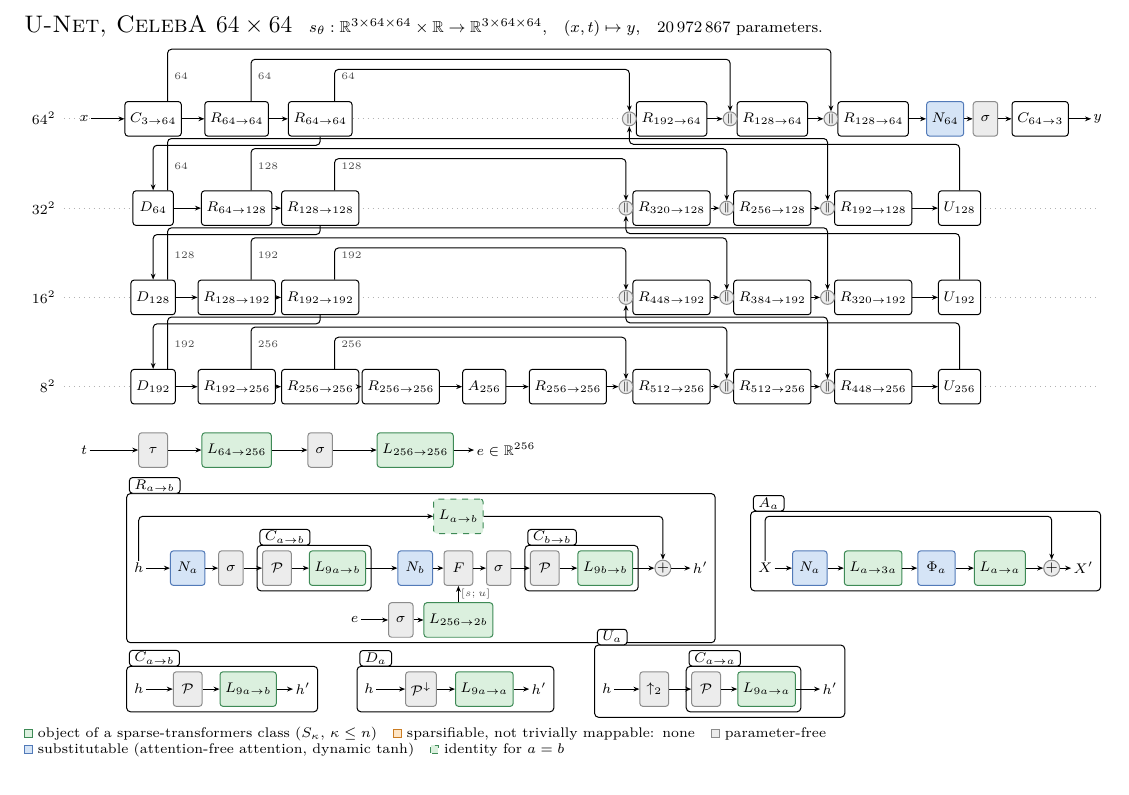
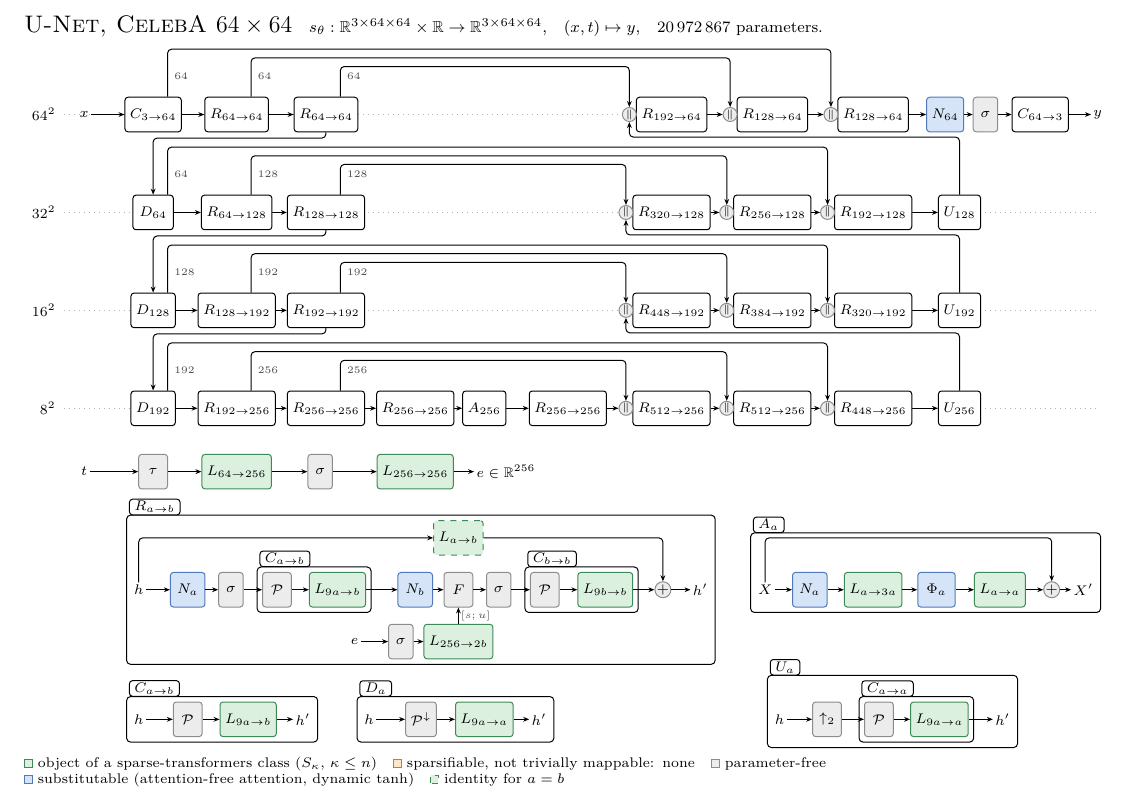
Before and after one commit to conancarrow-ai/SchrodingerDistillation, a LaTeX document (report/unet_celeba.tex): part of the page, cut so that both start at the same text. Compiled offline with pdfLaTeX.

Commit message:
Model card: clear the skip-arc band, separate the opened frames
Co-Authored-By: Claude Fable 5.1 <noreply@anthropic.com>

```diff
--- a/report/unet_celeba.tex
+++ b/report/unet_celeba.tex
@@ -48,43 +48,43 @@ $s_\theta:\R^{3\times64\times64}\times\R\to\R^{3\times64\times64}$,\quad $(x,t)\
   lanelab/.style={font=\scriptsize, inner sep=1pt},
   tensor/.style={font=\scriptsize, inner sep=1pt}]
   % lanes: spatial size of the feature map
-  \foreach \y/\t in {1.86/$64^2$, 1.24/$32^2$, 0.62/$16^2$, 0/$8^2$} {
+  \foreach \y/\t in {2.04/$64^2$, 1.36/$32^2$, 0.68/$16^2$, 0/$8^2$} {
     \draw[lane, dotted, line width=0.4pt] (-0.02,\y) -- (7.15,\y);
     \node[lanelab, anchor=east] at (-0.06,\y) {\t};
   }
   % lane 64^2
-  \node[tensor] (x) at (0.12,1.86) {$x$};
-  \node[comp] (s0) at (0.6,1.86) {$C_{3\to64}$};
-  \node[comp] (e1a) at (1.18,1.86) {$R_{64\to64}$};
-  \node[comp] (e1b) at (1.76,1.86) {$R_{64\to64}$};
-  \node[comp] (g1a) at (4.2,1.86) {$R_{192\to64}$};
-  \node[comp] (g1b) at (4.9,1.86) {$R_{128\to64}$};
-  \node[comp] (g1c) at (5.6,1.86) {$R_{128\to64}$};
-  \node[sub, minimum width=0.24in] (hn) at (6.1,1.86) {$N_{64}$};
-  \node[free, minimum width=0.17in] (hs) at (6.38,1.86) {$\sigma$};
-  \node[comp] (hc) at (6.76,1.86) {$C_{64\to3}$};
-  \node[tensor] (y) at (7.16,1.86) {$y$};
+  \node[tensor] (x) at (0.12,2.04) {$x$};
+  \node[comp] (s0) at (0.6,2.04) {$C_{3\to64}$};
+  \node[comp] (e1a) at (1.18,2.04) {$R_{64\to64}$};
+  \node[comp] (e1b) at (1.8,2.04) {$R_{64\to64}$};
+  \node[comp] (g1a) at (4.2,2.04) {$R_{192\to64}$};
+  \node[comp] (g1b) at (4.9,2.04) {$R_{128\to64}$};
+  \node[comp] (g1c) at (5.6,2.04) {$R_{128\to64}$};
+  \node[sub, minimum width=0.24in] (hn) at (6.1,2.04) {$N_{64}$};
+  \node[free, minimum width=0.17in] (hs) at (6.38,2.04) {$\sigma$};
+  \node[comp] (hc) at (6.76,2.04) {$C_{64\to3}$};
+  \node[tensor] (y) at (7.16,2.04) {$y$};
   % lane 32^2
-  \node[comp] (d2) at (0.6,1.24) {$D_{64}$};
-  \node[comp] (e2a) at (1.18,1.24) {$R_{64\to128}$};
-  \node[comp] (e2b) at (1.76,1.24) {$R_{128\to128}$};
-  \node[comp] (g2a) at (4.2,1.24) {$R_{320\to128}$};
-  \node[comp] (g2b) at (4.9,1.24) {$R_{256\to128}$};
-  \node[comp] (g2c) at (5.6,1.24) {$R_{192\to128}$};
-  \node[comp] (u2) at (6.2,1.24) {$U_{128}$};
+  \node[comp] (d2) at (0.6,1.36) {$D_{64}$};
+  \node[comp] (e2a) at (1.18,1.36) {$R_{64\to128}$};
+  \node[comp] (e2b) at (1.8,1.36) {$R_{128\to128}$};
+  \node[comp] (g2a) at (4.2,1.36) {$R_{320\to128}$};
+  \node[comp] (g2b) at (4.9,1.36) {$R_{256\to128}$};
+  \node[comp] (g2c) at (5.6,1.36) {$R_{192\to128}$};
+  \node[comp] (u2) at (6.2,1.36) {$U_{128}$};
   % lane 16^2
-  \node[comp] (d3) at (0.6,0.62) {$D_{128}$};
-  \node[comp] (e3a) at (1.18,0.62) {$R_{128\to192}$};
-  \node[comp] (e3b) at (1.76,0.62) {$R_{192\to192}$};
-  \node[comp] (g3a) at (4.2,0.62) {$R_{448\to192}$};
-  \node[comp] (g3b) at (4.9,0.62) {$R_{384\to192}$};
-  \node[comp] (g3c) at (5.6,0.62) {$R_{320\to192}$};
-  \node[comp] (u3) at (6.2,0.62) {$U_{192}$};
+  \node[comp] (d3) at (0.6,0.68) {$D_{128}$};
+  \node[comp] (e3a) at (1.18,0.68) {$R_{128\to192}$};
+  \node[comp] (e3b) at (1.8,0.68) {$R_{192\to192}$};
+  \node[comp] (g3a) at (4.2,0.68) {$R_{448\to192}$};
+  \node[comp] (g3b) at (4.9,0.68) {$R_{384\to192}$};
+  \node[comp] (g3c) at (5.6,0.68) {$R_{320\to192}$};
+  \node[comp] (u3) at (6.2,0.68) {$U_{192}$};
   % lane 8^2
   \node[comp] (d4) at (0.6,0) {$D_{192}$};
   \node[comp] (e4a) at (1.18,0) {$R_{192\to256}$};
-  \node[comp] (e4b) at (1.76,0) {$R_{256\to256}$};
-  \node[comp] (m1) at (2.32,0) {$R_{256\to256}$};
+  \node[comp] (e4b) at (1.8,0) {$R_{256\to256}$};
+  \node[comp] (m1) at (2.42,0) {$R_{256\to256}$};
   \node[comp] (m2) at (2.9,0) {$A_{256}$};
   \node[comp] (m3) at (3.48,0) {$R_{256\to256}$};
   \node[comp] (g4a) at (4.2,0) {$R_{512\to256}$};
@@ -101,22 +101,22 @@ $s_\theta:\R^{3\times64\times64}\times\R\to\R^{3\times64\times64}$,\quad $(x,t)\
   \draw[->] (g1c) -- (hn); \draw[->] (hn) -- (hs); \draw[->] (hs) -- (hc); \draw[->] (hc) -- (y);
   \draw[->] (e4b) -- (m1); \draw[->] (m1) -- (m2); \draw[->] (m2) -- (m3); \draw[->] (m3) -- (c4a);
   % resolution changes
-  \draw[->, rounded corners=2pt] (e1b.south) -- ++(0,-0.06) -| (d2.north);
-  \draw[->, rounded corners=2pt] (e2b.south) -- ++(0,-0.06) -| (d3.north);
-  \draw[->, rounded corners=2pt] (e3b.south) -- ++(0,-0.06) -| (d4.north);
-  \draw[->, rounded corners=2pt] (u4.north) -- ++(0,0.32) -| (c3a.south);
-  \draw[->, rounded corners=2pt] (u3.north) -- ++(0,0.32) -| (c2a.south);
-  \draw[->, rounded corners=2pt] (u2.north) -- ++(0,0.32) -| (c1a.south);
+  \draw[->, rounded corners=2pt] (e1b.south) -- ++(0,-0.04) -| (d2.north);
+  \draw[->, rounded corners=2pt] (e2b.south) -- ++(0,-0.04) -| (d3.north);
+  \draw[->, rounded corners=2pt] (e3b.south) -- ++(0,-0.04) -| (d4.north);
+  \draw[->, rounded corners=2pt] (u4.north) -- ++(0,0.40) -| (c3a.south);
+  \draw[->, rounded corners=2pt] (u3.north) -- ++(0,0.40) -| (c2a.south);
+  \draw[->, rounded corners=2pt] (u2.north) -- ++(0,0.40) -| (c1a.south);
   % skips: nested arcs from the encoder outputs to the concatenation nodes
   \foreach \l/\src/\n in {1/s0/64, 2/d2/64, 3/d3/128, 4/d4/192} {
-    \draw[->, rounded corners=2pt] ($(\src.north)+(0.1,0)$) -- ++(0,0.36) -| (c\l c.north);
-    \node[lab, anchor=west] at ($(\src.north)+(0.13,0.17)$) {\n};
+    \draw[->, rounded corners=2pt] ($(\src.north)+(0.1,0)$) -- ++(0,0.33) -| (c\l c.north);
+    \node[lab, anchor=west] at ($(\src.north)+(0.13,0.14)$) {\n};
   }
   \foreach \l/\n in {1/64, 2/128, 3/192, 4/256} {
-    \draw[->, rounded corners=2pt] ($(e\l a.north)+(0.1,0)$) -- ++(0,0.29) -| (c\l b.north);
-    \node[lab, anchor=west] at ($(e\l a.north)+(0.13,0.17)$) {\n};
-    \draw[->, rounded corners=2pt] ($(e\l b.north)+(0.1,0)$) -- ++(0,0.22) -| (c\l a.north);
-    \node[lab, anchor=west] at ($(e\l b.north)+(0.13,0.17)$) {\n};
+    \draw[->, rounded corners=2pt] ($(e\l a.north)+(0.1,0)$) -- ++(0,0.27) -| (c\l b.north);
+    \node[lab, anchor=west] at ($(e\l a.north)+(0.13,0.14)$) {\n};
+    \draw[->, rounded corners=2pt] ($(e\l b.north)+(0.1,0)$) -- ++(0,0.21) -| (c\l a.north);
+    \node[lab, anchor=west] at ($(e\l b.north)+(0.13,0.14)$) {\n};
   }
   % time embedding
   \node[tensor] (t) at (0.12,-0.44) {$t$};
@@ -168,32 +168,32 @@ $s_\theta:\R^{3\times64\times64}\times\R\to\R^{3\times64\times64}$,\quad $(x,t)\
   \node[frame, fit=(ax)(axo)(an)(askip)] (afr) {};
   \node[tab] at ($(afr.north west)+(0.02,-0.005)$) {$A_a$};
   % convolution, downsampling and upsampling, opened
-  \node[tensor] (ch) at (0.5,-2.1) {$h$};
-  \node[free, minimum width=0.2in] (cp) at (0.84,-2.1) {$\unf$};
-  \node[lin] (cl) at (1.26,-2.1) {$L_{9a\to b}$};
-  \node[tensor] (cho) at (1.64,-2.1) {$h'$};
+  \node[tensor] (ch) at (0.5,-2.16) {$h$};
+  \node[free, minimum width=0.2in] (cp) at (0.84,-2.16) {$\unf$};
+  \node[lin] (cl) at (1.26,-2.16) {$L_{9a\to b}$};
+  \node[tensor] (cho) at (1.64,-2.16) {$h'$};
   \draw[->] (ch) -- (cp); \draw[->] (cp) -- (cl); \draw[->] (cl) -- (cho);
   \node[frame, fit=(ch)(cp)(cl)(cho)] (cfr) {};
   \node[tab] at ($(cfr.north west)+(0.02,-0.005)$) {$C_{a\to b}$};
-  \node[tensor] (dh) at (2.1,-2.1) {$h$};
-  \node[free, minimum width=0.2in] (dp) at (2.46,-2.1) {$\unf^{\downarrow}$};
-  \node[lin] (dl) at (2.9,-2.1) {$L_{9a\to a}$};
-  \node[tensor] (dho) at (3.28,-2.1) {$h'$};
+  \node[tensor] (dh) at (2.1,-2.16) {$h$};
+  \node[free, minimum width=0.2in] (dp) at (2.46,-2.16) {$\unf^{\downarrow}$};
+  \node[lin] (dl) at (2.9,-2.16) {$L_{9a\to a}$};
+  \node[tensor] (dho) at (3.28,-2.16) {$h'$};
   \draw[->] (dh) -- (dp); \draw[->] (dp) -- (dl); \draw[->] (dl) -- (dho);
   \node[frame, fit=(dh)(dp)(dl)(dho)] (dfr) {};
   \node[tab] at ($(dfr.north west)+(0.02,-0.005)$) {$D_a$};
-  \node[tensor] (uh) at (3.75,-2.1) {$h$};
-  \node[free, minimum width=0.2in] (uu) at (4.08,-2.1) {$\uparrow_2$};
-  \node[free, minimum width=0.2in] (up) at (4.44,-2.1) {$\unf$};
-  \node[lin] (ul) at (4.86,-2.1) {$L_{9a\to a}$};
+  \node[tensor] (uh) at (4.95,-2.16) {$h$};
+  \node[free, minimum width=0.2in] (uu) at (5.28,-2.16) {$\uparrow_2$};
+  \node[free, minimum width=0.2in] (up) at (5.64,-2.16) {$\unf$};
+  \node[lin] (ul) at (6.06,-2.16) {$L_{9a\to a}$};
   \node[frame, fit=(up)(ul)] (uc) {};
   \node[tab] (uct) at ($(uc.north west)+(0.02,-0.005)$) {$C_{a\to a}$};
-  \node[tensor] (uho) at (5.3,-2.1) {$h'$};
+  \node[tensor] (uho) at (6.5,-2.16) {$h'$};
   \draw[->] (uh) -- (uu); \draw[->] (uu) -- (up); \draw[->] (up) -- (ul); \draw[->] (ul) -- (uho);
   \node[frame, fit=(uh)(uu)(uc)(uct)(uho)] (ufr) {};
   \node[tab] at ($(ufr.north west)+(0.02,-0.005)$) {$U_a$};
   % legend
-  \node[anchor=north west, font=\scriptsize, text width=7.3in, align=left, inner sep=0pt] at (-0.3,-2.36)
+  \node[anchor=north west, font=\scriptsize, text width=7.3in, align=left, inner sep=0pt] at (-0.3,-2.42)
     {\swg\ object of a sparse-transformers class ($S_\kappa$, $\kappa\le n$)\quad
      \swo\ sparsifiable, not trivially mappable: none\quad
      \swn\ parameter-free\\
```
Also changed, not shown: report/unet_celeba.pdf.
